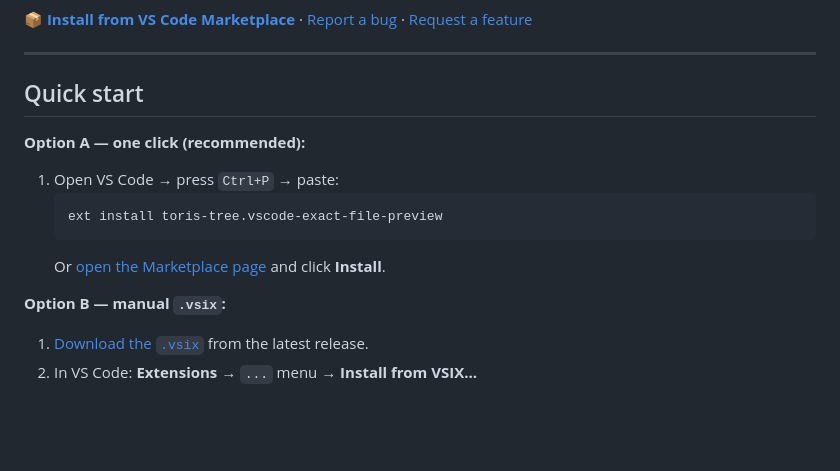
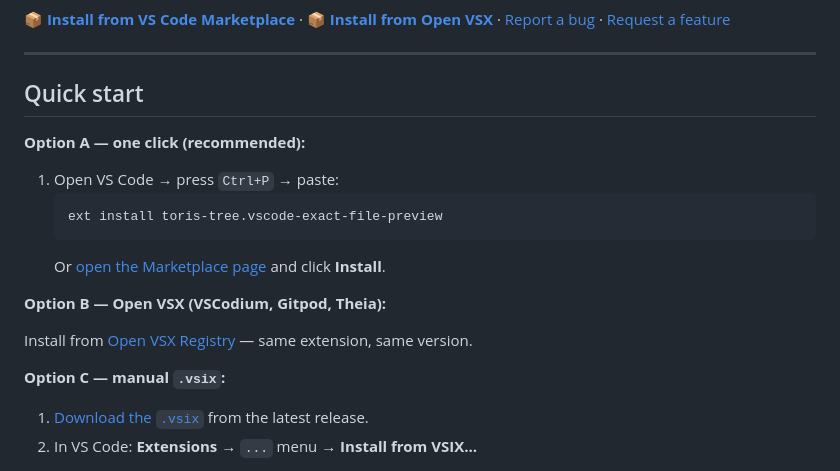
Before and after one commit to toris-tree/vscode-exact-file-preview, a Markdown page: README.md, the part around one of its changes. Drawn GitHub-style; blank space fills up the shorter version.

Commit message:
Add Open VSX badge and install link to README

````diff
--- a/README.md
+++ b/README.md
@@ -10,6 +11,7 @@ is set up. No Live Server required.
 [![License: MIT](https://img.shields.io/badge/license-MIT-green.svg)](LICENSE)
 
 **[📦 Install from VS Code Marketplace](https://marketplace.visualstudio.com/items?itemName=toris-tree.vscode-exact-file-preview)**
+· **[📦 Install from Open VSX](https://open-vsx.org/extension/toris-tree/vscode-exact-file-preview)**
 · [Report a bug](https://github.com/toris-tree/vscode-exact-file-preview/issues/new?labels=bug&template=bug.md)
 · [Request a feature](https://github.com/toris-tree/vscode-exact-file-preview/issues/new?labels=enhancement)
 
@@ -25,7 +27,11 @@ is set up. No Live Server required.
    ```
    Or [open the Marketplace page](https://marketplace.visualstudio.com/items?itemName=toris-tree.vscode-exact-file-preview) and click **Install**.
 
-**Option B — manual `.vsix`:**
+**Option B — Open VSX (VSCodium, Gitpod, Theia):**
+
+Install from [Open VSX Registry](https://open-vsx.org/extension/toris-tree/vscode-exact-file-preview) — same extension, same version.
+
+**Option C — manual `.vsix`:**
 
 1. [Download the `.vsix`](https://github.com/toris-tree/vscode-exact-file-preview/releases/latest) from the latest release.
 2. In VS Code: **Extensions** → `...` menu → **Install from VSIX…**
````
Also changed, not shown: other parts of README.md (+1 -0 lines).
